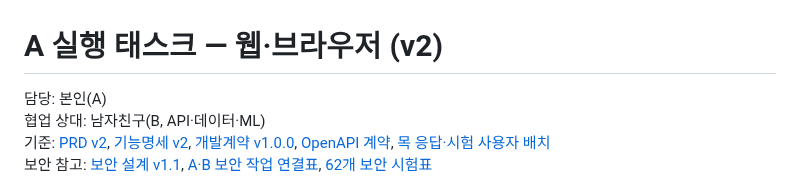
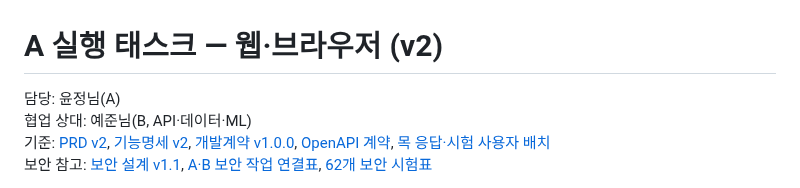
Before and after one commit to EungAElien/baby-care, a Markdown page: docs/baby-care-implementation-tasks-A-v2.md, the part around the change. GitHub-like rendering.

Commit message:
docs: 담당자 명칭 수정

```diff
--- a/docs/baby-care-implementation-tasks-A-v2.md
+++ b/docs/baby-care-implementation-tasks-A-v2.md
@@ -1,7 +1,7 @@
 # A 실행 태스크 — 웹·브라우저 (v2)
 
-담당: 본인(A)
-협업 상대: 남자친구(B, API·데이터·ML)
+담당: 윤정님(A)
+협업 상대: 예준님(B, API·데이터·ML)
 기준: [PRD v2](./baby-care-prd-v2.docx), [기능명세 v2](./baby-care-functional-spec-v2.docx), [개발계약 v1.0.0](./개발계약.md), [OpenAPI 계약](./openapi계약.json), [목 응답·시험 사용자 배치](./목%20응답과%20시험%20사용자%20배치.json)
 보안 참고: [보안 설계 v1.1](./보안/보안%20설계서.md), [A·B 보안 작업 연결표](./보안/AB%20보안%20작업%20연결표.md), [62개 보안 시험표](./보안/62개%20보안%20시험표.md)
 
```
